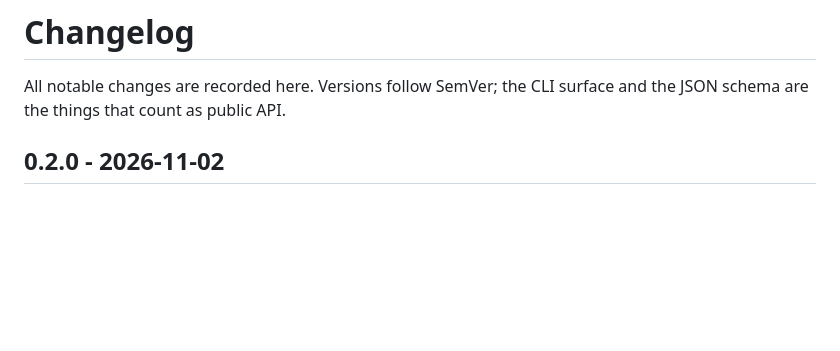
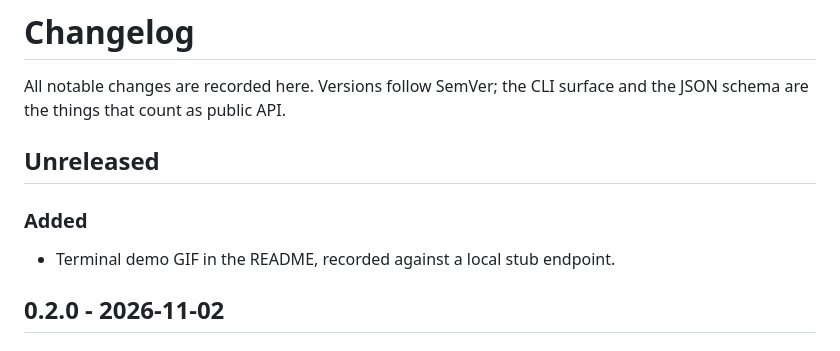
Before and after one commit to sjdsjadjajdjsa/scamscript, a Markdown page: CHANGELOG.md, the part around the change. GitHub-like rendering; blank space fills up the shorter version.

```diff
--- a/CHANGELOG.md
+++ b/CHANGELOG.md
@@ -2,6 +2,12 @@
 
 All notable changes are recorded here. Versions follow SemVer; the CLI surface and the JSON
 schema are the things that count as public API.
+
+## Unreleased
+
+### Added
+
+- Terminal demo GIF in the README, recorded against a local stub endpoint.
 
 ## 0.2.0 - 2026-11-02
 
```
Also changed, not shown: README.md (+7 -1 lines), docs/demo.gif (added).
